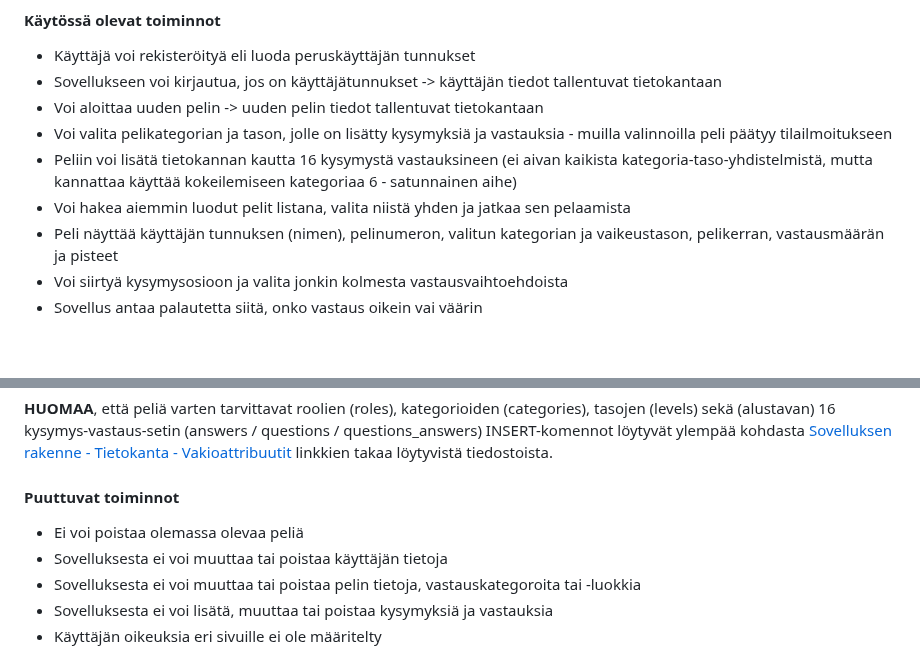
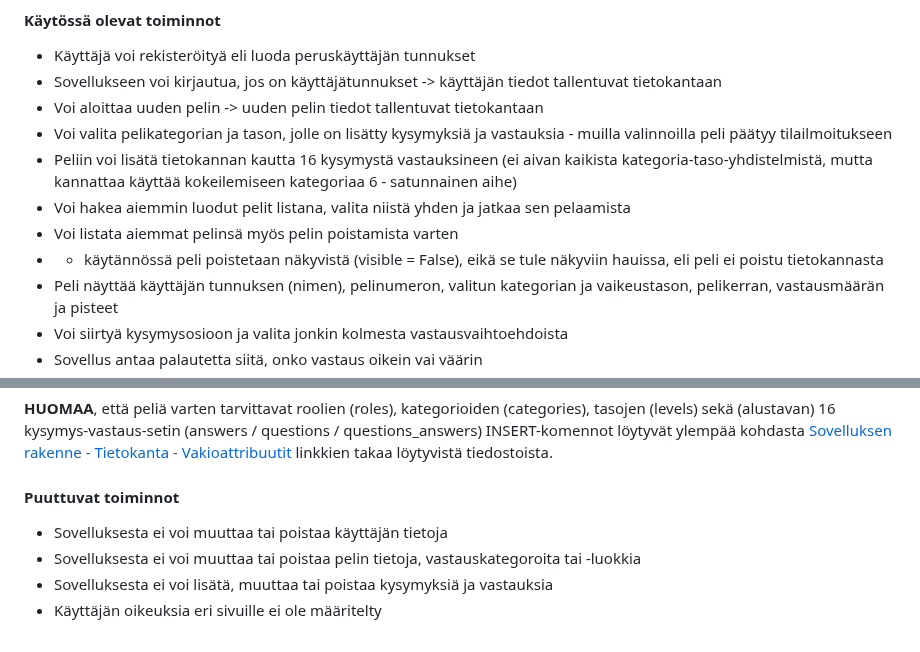
Before and after one commit to a-bzzzz/trivia, a Markdown page: README.md, 2 parts joined by grey strips. Drawn GitHub-style; blank space fills up the shorter version.

Commit message:
Update README.md
Add removal (set invisible) info

```diff
--- a/README.md
+++ b/README.md
@@ -76,6 +76,8 @@ Sovelluksesta on tehty pieni peli.
 - Voi valita pelikategorian ja tason, jolle on lisätty kysymyksiä ja vastauksia - muilla valinnoilla peli päätyy tilailmoitukseen
 - Peliin voi lisätä tietokannan kautta 16 kysymystä vastauksineen (ei aivan kaikista kategoria-taso-yhdistelmistä, mutta kannattaa käyttää kokeilemiseen kategoriaa 6 - satunnainen aihe)
 - Voi hakea aiemmin luodut pelit listana, valita niistä yhden ja jatkaa sen pelaamista
+- Voi listata aiemmat pelinsä myös pelin poistamista varten
+- - käytännössä peli poistetaan näkyvistä (visible = False), eikä se tule näkyviin hauissa, eli peli ei poistu tietokannasta
 - Peli näyttää käyttäjän tunnuksen (nimen), pelinumeron, valitun kategorian ja vaikeustason, pelikerran, vastausmäärän ja pisteet
 - Voi siirtyä kysymysosioon ja valita jonkin kolmesta vastausvaihtoehdoista
 - Sovellus antaa palautetta siitä, onko vastaus oikein vai väärin
@@ -92,7 +94,6 @@ Sovelluksesta on tehty pieni peli.
 **HUOMAA**, että peliä varten tarvittavat roolien (roles), kategorioiden (categories), tasojen (levels) sekä (alustavan) 16 kysymys-vastaus-setin (answers / questions / questions_answers) INSERT-komennot löytyvät ylempää kohdasta [Sovelluksen rakenne - Tietokanta - Vakioattribuutit](https://github.com/a-bzzzz/trivia/blob/main/README.md#vakioattribuutit) linkkien takaa löytyvistä tiedostoista.
 
 #### Puuttuvat toiminnot
-- Ei voi poistaa olemassa olevaa peliä
 - Sovelluksesta ei voi muuttaa tai poistaa käyttäjän tietoja
 - Sovelluksesta ei voi muuttaa tai poistaa pelin tietoja, vastauskategoroita tai -luokkia
 - Sovelluksesta ei voi lisätä, muuttaa tai poistaa kysymyksiä ja vastauksia
```
